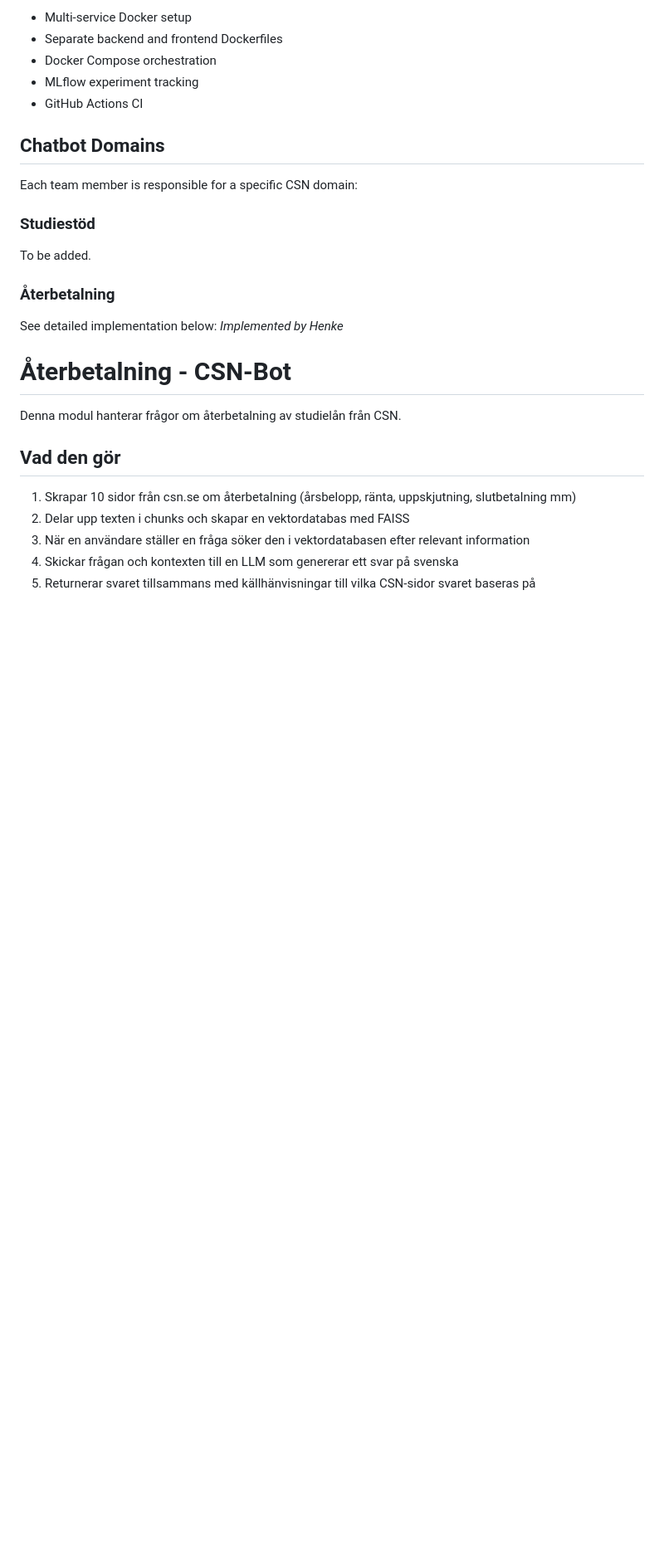
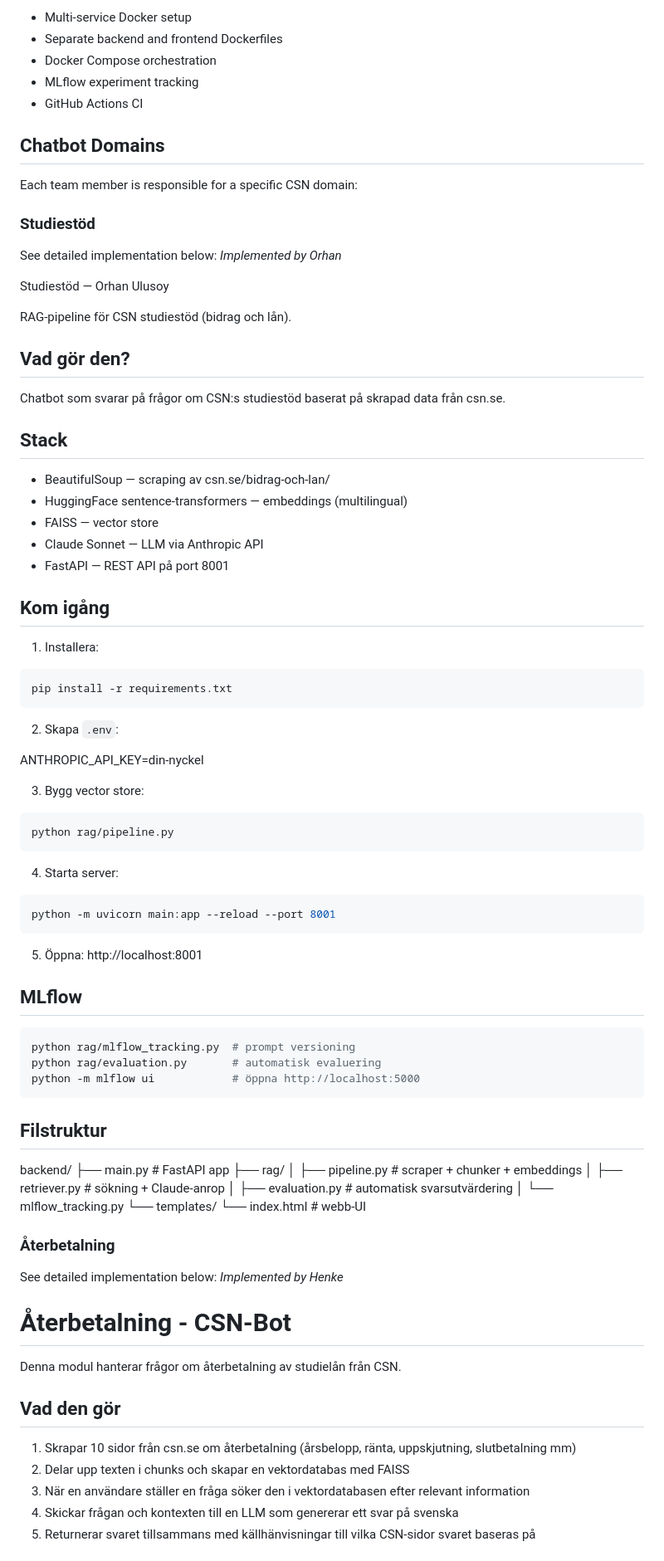
Before and after one commit to hencyber/momh, a Markdown page: README.md, the part around the change. Shown at 83% size. GitHub-like rendering; blank space fills up the shorter version.

Commit message:
Orhans part implemented into README

````diff
--- a/README.md
+++ b/README.md
@@ -77,7 +77,63 @@ Includes:
 Each team member is responsible for a specific CSN domain:
 
 ### Studiestöd
-To be added.
+See detailed implementation below:
+*Implemented by Orhan*
+
+Studiestöd — Orhan Ulusoy
+
+RAG-pipeline för CSN studiestöd (bidrag och lån).
+
+## Vad gör den?
+Chatbot som svarar på frågor om CSN:s studiestöd baserat på skrapad data från csn.se.
+
+## Stack
+- BeautifulSoup — scraping av csn.se/bidrag-och-lan/
+- HuggingFace sentence-transformers — embeddings (multilingual)
+- FAISS — vector store
+- Claude Sonnet — LLM via Anthropic API
+- FastAPI — REST API på port 8001
+
+## Kom igång
+
+1. Installera:
+```bash
+pip install -r requirements.txt
+```
+
+2. Skapa `.env`:
+
+ANTHROPIC_API_KEY=din-nyckel
+
+3. Bygg vector store:
+```bash
+python rag/pipeline.py
+```
+
+4. Starta server:
+```bash
+python -m uvicorn main:app --reload --port 8001
+```
+
+5. Öppna: http://localhost:8001
+
+## MLflow
+```bash
+python rag/mlflow_tracking.py  # prompt versioning
+python rag/evaluation.py       # automatisk evaluering
+python -m mlflow ui            # öppna http://localhost:5000
+```
+
+## Filstruktur
+backend/
+├── main.py              # FastAPI app
+├── rag/
+│   ├── pipeline.py      # scraper + chunker + embeddings
+│   ├── retriever.py     # sökning + Claude-anrop
+│   ├── evaluation.py    # automatisk svarsutvärdering
+│   └── mlflow_tracking.py
+└── templates/
+└── index.html       # webb-UI
 
 ### Återbetalning
 See detailed implementation below:
````
